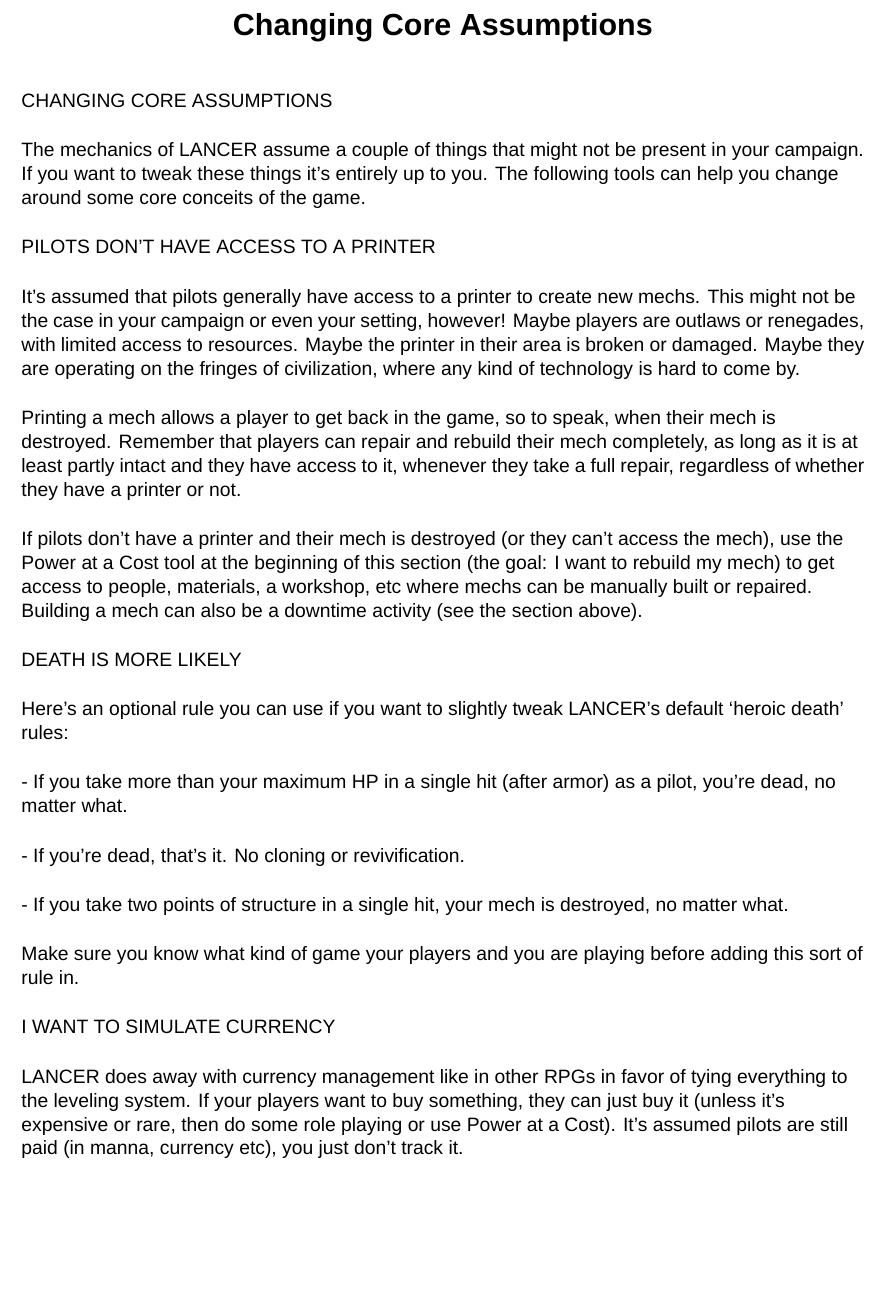
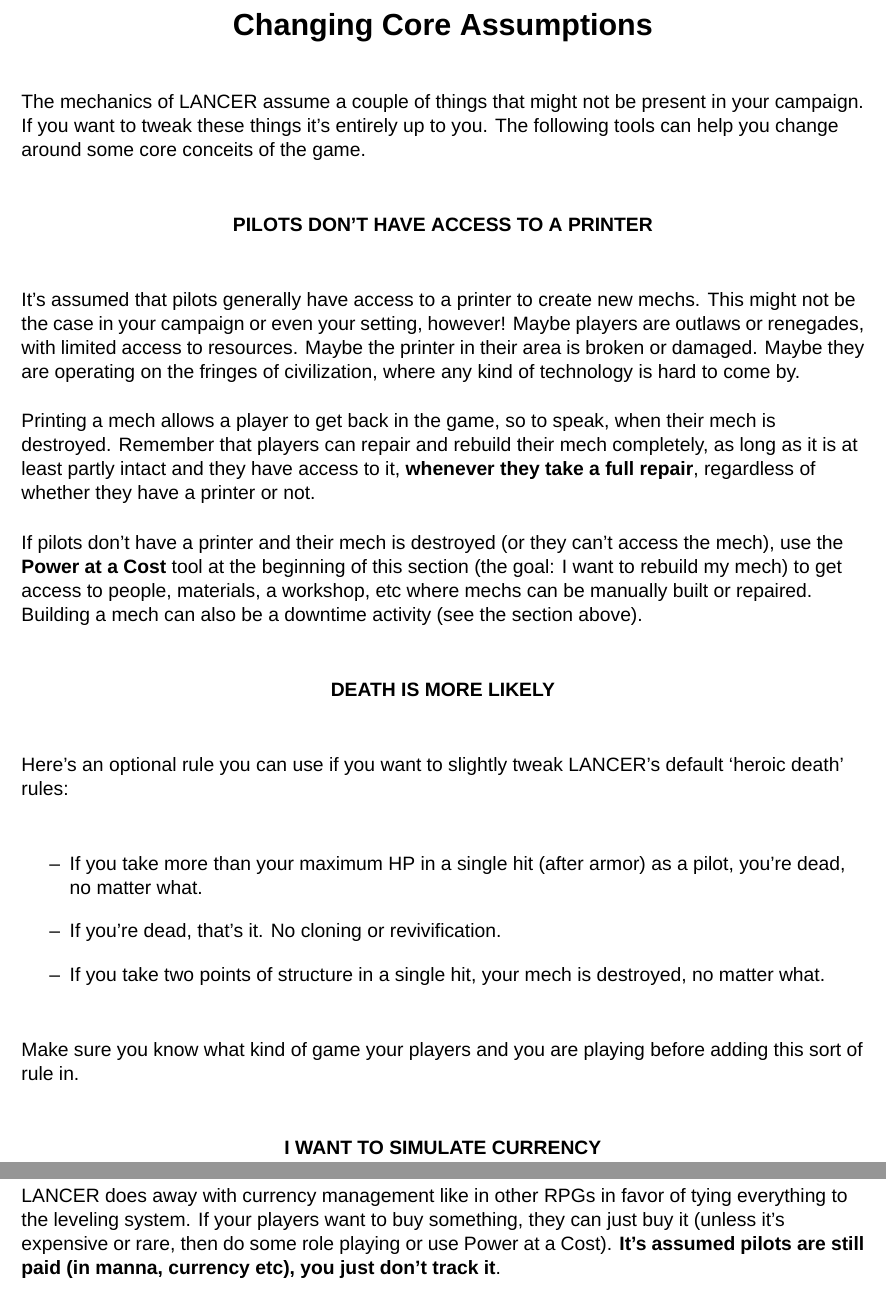
Before and after one commit to AshleyMoni/Lancer-Community-Edition, a LaTeX thesis (LANCER 1.8 - Community Edition.tex, which reads source/gmToolkit/changingCoreAssumptions.tex): part of page 281 of 400 before the commit and two parts of pages 281 and 282 of 400 after it, the two joined at a grey line, cut so that both start at the same text, the shorter picture padded with empty space. Compiled offline with XeLaTeX; a missing font is replaced by an installed copy or a similar font.

Commit message:
GM toolkit formatting
usual formatting stuff

```diff
--- a/source/gmToolkit/changingCoreAssumptions.tex
+++ b/source/gmToolkit/changingCoreAssumptions.tex
@@ -1,13 +1,12 @@
 \section{Changing Core Assumptions}
-                             CHANGING CORE ASSUMPTIONS
 
 The mechanics of LANCER assume a couple of things that might not be present in your
 campaign. If you want to tweak these things it’s entirely up to you. The following tools can help
 you change around some core conceits of the game.
 
-
-                           PILOTS DON’T HAVE ACCESS TO A PRINTER
-
+\begin{center}
+    \textbf{PILOTS DON’T HAVE ACCESS TO A PRINTER}
+\end{center}
 
 It’s assumed that pilots generally have access to a printer to create new mechs. This might not
 be the case in your campaign or even your setting, however! Maybe players are outlaws or
@@ -15,46 +14,41 @@
 damaged. Maybe they are operating on the fringes of civilization, where any kind of technology is
 hard to come by.
 
-
-
-
-
 Printing a mech allows a player to get back in the game, so to speak, when their mech is
 destroyed. Remember that players can repair and rebuild their mech completely, as long as it is
-at least partly intact and they have access to it, whenever they take a full repair, regardless of
+at least partly intact and they have access to it, \textbf{whenever they take a full repair}, regardless of
 whether they have a printer or not.
 
-
 If pilots don’t have a printer and their mech is destroyed (or they can’t access the mech), use the
-Power at a Cost tool at the beginning of this section (the goal: I want to rebuild my mech) to get
+\textbf{Power at a Cost} tool at the beginning of this section (the goal: I want to rebuild my mech) to get
 access to people, materials, a workshop, etc where mechs can be manually built or repaired.
 Building a mech can also be a downtime activity (see the section above).
 
 
-                                          DEATH IS MORE LIKELY
-
+\begin{center}
+    \textbf{DEATH IS MORE LIKELY}
+\end{center}
 
 Here’s an optional rule you can use if you want to slightly tweak LANCER’s default ‘heroic death’
 rules:
 
-             -    If you take more than your maximum HP in a single hit (after armor) as a pilot,
-                 you’re dead, no matter what.
-
-             -    If you’re dead, that’s it. No cloning or revivification.
-
-             -    If you take two points of structure in a single hit, your mech is destroyed, no
-                  matter what.
+\begin{itemize}
+    \item[--]If you take more than your maximum HP in a single hit (after armor) as a pilot, you’re dead, no matter what.
+    \item[--]If you’re dead, that’s it. No cloning or revivification.
+    \item[--] If you take two points of structure in a single hit, your mech is destroyed, no matter what.
+\end{itemize}
 
 Make sure you know what kind of game your players and you are playing before adding this sort
 of rule in.
 
-
-                                    I WANT TO SIMULATE CURRENCY
+\begin{center}
+    \textbf{I WANT TO SIMULATE CURRENCY}
+\end{center}
 
 LANCER does away with currency management like in other RPGs in favor of tying everything to
 the leveling system. If your players want to buy something, they can just buy it (unless it’s
-expensive or rare, then do some role playing or use Power at a Cost). It’s assumed pilots are
-still paid (in manna, currency etc), you just don’t track it.
+expensive or rare, then do some role playing or use Power at a Cost). \textbf{It’s assumed pilots are
+still paid (in manna, currency etc), you just don’t track it}.
 
 If you don’t like that system, want something more granular, or want something to replace the
 License Level system, you can track Manna instead. Maybe your pilots don’t have benefactors or
```
Also changed, not shown: source/gmToolkit/objectsAndDamage.tex (+0 -1 lines), source/gmToolkit/piloting.tex (+2 -3 lines), source/gmToolkit/changingCoreAssumptions.tex (39 more changed lines).
